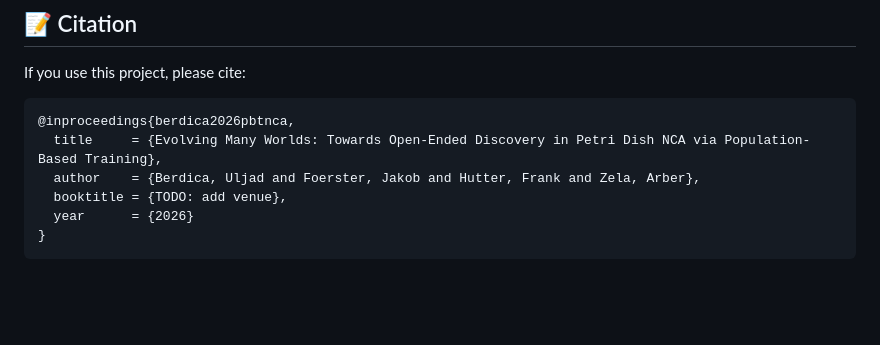
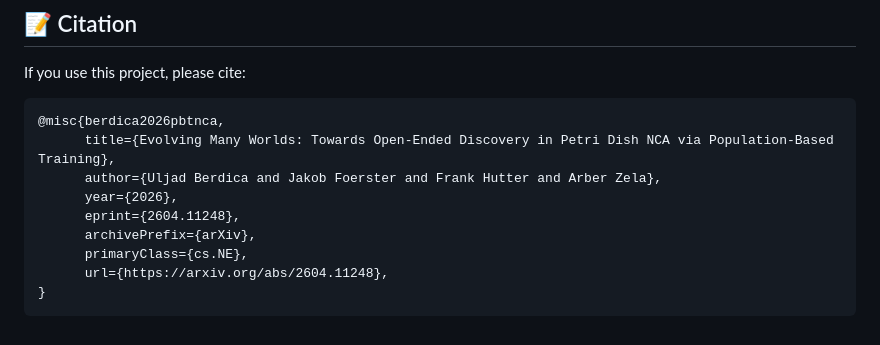
Before and after one commit to arberzela/pbt-nca, a Markdown page: README.md, the part around the change. GitHub-like rendering; blank space fills up the shorter version.

Commit message:
Change citation from inproceedings to misc format
Updated citation format for the project reference.

````diff
--- a/README.md
+++ b/README.md
@@ -209,10 +209,13 @@ Key PBT parameters:
 If you use this project, please cite:
 
 ```bibtex
-@inproceedings{berdica2026pbtnca,
-  title     = {Evolving Many Worlds: Towards Open-Ended Discovery in Petri Dish NCA via Population-Based Training},
-  author    = {Berdica, Uljad and Foerster, Jakob and Hutter, Frank and Zela, Arber},
-  booktitle = {TODO: add venue},
-  year      = {2026}
+@misc{berdica2026pbtnca,
+      title={Evolving Many Worlds: Towards Open-Ended Discovery in Petri Dish NCA via Population-Based Training},
+      author={Uljad Berdica and Jakob Foerster and Frank Hutter and Arber Zela},
+      year={2026},
+      eprint={2604.11248},
+      archivePrefix={arXiv},
+      primaryClass={cs.NE},
+      url={https://arxiv.org/abs/2604.11248},
 }
 ```
````
